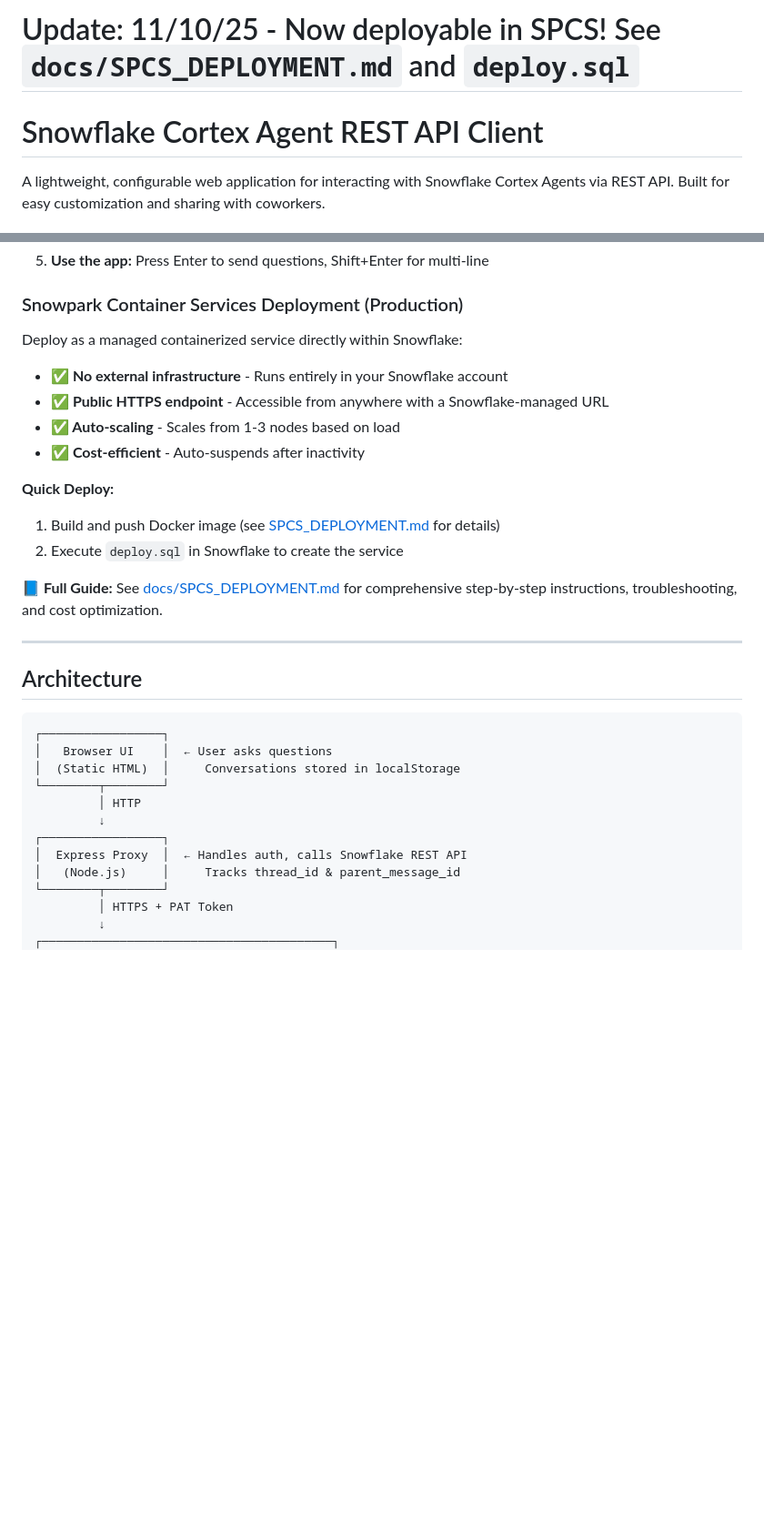
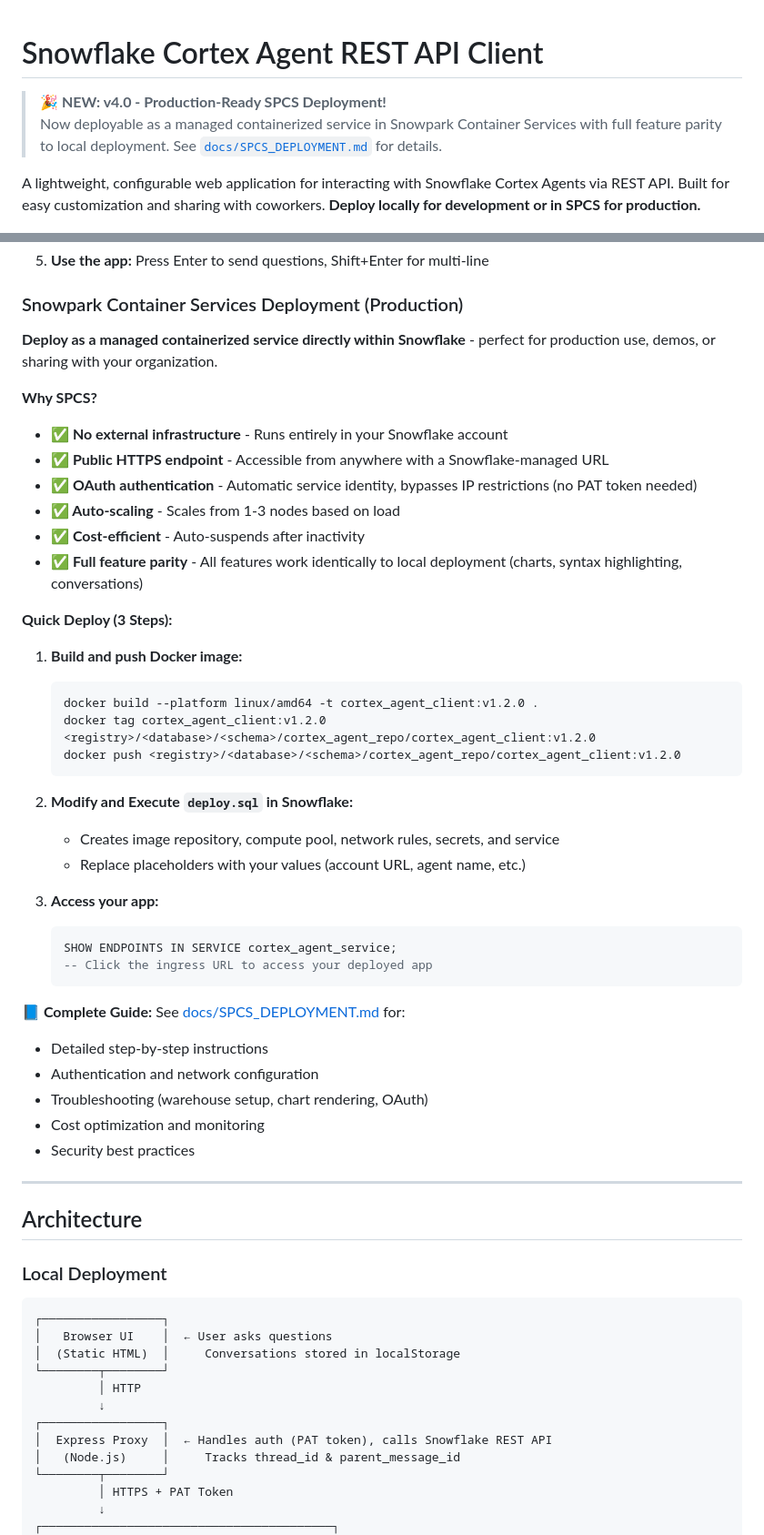
Before and after one commit to mrecos/Snowflake, a Markdown page: Cortex_REST_API_Client/README.md, 2 parts joined by grey strips. Shown at 91% size. Rendered like a GitHub page; blank space fills up the shorter version.

````diff
--- a/Cortex_REST_API_Client/README.md
+++ b/Cortex_REST_API_Client/README.md
@@ -1,9 +1,9 @@
-# Update: 11/10/25 - Now deployable in SPCS! See `docs/SPCS_DEPLOYMENT.md` and `deploy.sql`
-
-
 # Snowflake Cortex Agent REST API Client
 
-A lightweight, configurable web application for interacting with Snowflake Cortex Agents via REST API. Built for easy customization and sharing with coworkers.
+> **🎉 NEW: v4.0 - Production-Ready SPCS Deployment!**
+> Now deployable as a managed containerized service in Snowpark Container Services with full feature parity to local deployment. See [`docs/SPCS_DEPLOYMENT.md`](./docs/SPCS_DEPLOYMENT.md) for details.
+
+A lightweight, configurable web application for interacting with Snowflake Cortex Agents via REST API. Built for easy customization and sharing with coworkers. **Deploy locally for development or in SPCS for production.**
 
 ![Cortex Agent REST API Client](./images/example.png)
 
@@ -68,24 +71,47 @@ This application provides a clean, minimal web interface for interacting with an
 
 ### Snowpark Container Services Deployment (Production)
 
-Deploy as a managed containerized service directly within Snowflake:
+**Deploy as a managed containerized service directly within Snowflake** - perfect for production use, demos, or sharing with your organization.
 
+**Why SPCS?**
 - **✅ No external infrastructure** - Runs entirely in your Snowflake account
 - **✅ Public HTTPS endpoint** - Accessible from anywhere with a Snowflake-managed URL
+- **✅ OAuth authentication** - Automatic service identity, bypasses IP restrictions (no PAT token needed)
 - **✅ Auto-scaling** - Scales from 1-3 nodes based on load
 - **✅ Cost-efficient** - Auto-suspends after inactivity
+- **✅ Full feature parity** - All features work identically to local deployment (charts, syntax highlighting, conversations)
 
-**Quick Deploy:**
+**Quick Deploy (3 Steps):**
 
-1. Build and push Docker image (see [SPCS_DEPLOYMENT.md](./docs/SPCS_DEPLOYMENT.md) for details)
-2. Execute `deploy.sql` in Snowflake to create the service
+1. **Build and push Docker image:**
+   ```bash
+   docker build --platform linux/amd64 -t cortex_agent_client:v1.2.0 .
+   docker tag cortex_agent_client:v1.2.0 <registry>/<database>/<schema>/cortex_agent_repo/cortex_agent_client:v1.2.0
+   docker push <registry>/<database>/<schema>/cortex_agent_repo/cortex_agent_client:v1.2.0
+   ```
 
-**📘 Full Guide:** See [docs/SPCS_DEPLOYMENT.md](./docs/SPCS_DEPLOYMENT.md) for comprehensive step-by-step instructions, troubleshooting, and cost optimization.
+2. **Modify and Execute `deploy.sql` in Snowflake:**
+   - Creates image repository, compute pool, network rules, secrets, and service
+   - Replace placeholders with your values (account URL, agent name, etc.)
+
+3. **Access your app:**
+   ```sql
+   SHOW ENDPOINTS IN SERVICE cortex_agent_service;
+   -- Click the ingress URL to access your deployed app
+   ```
+
+**📘 Complete Guide:** See [docs/SPCS_DEPLOYMENT.md](./docs/SPCS_DEPLOYMENT.md) for:
+- Detailed step-by-step instructions
+- Authentication and network configuration
+- Troubleshooting (warehouse setup, chart rendering, OAuth)
+- Cost optimization and monitoring
+- Security best practices
 
 ---
 
 ## Architecture
 
+### Local Deployment
 ```
 ┌─────────────────┐
 │   Browser UI    │  ← User asks questions
@@ -94,7 +120,7 @@ Deploy as a managed containerized service directly within Snowflake:
          │ HTTP
          ↓
 ┌─────────────────┐
-│  Express Proxy  │  ← Handles auth, calls Snowflake REST API
+│  Express Proxy  │  ← Handles auth (PAT token), calls Snowflake REST API
 │   (Node.js)     │     Tracks thread_id & parent_message_id
 └────────┬────────┘
          │ HTTPS + PAT Token
````
Also changed, not shown: other parts of Cortex_REST_API_Client/README.md (+108 -58 lines).
